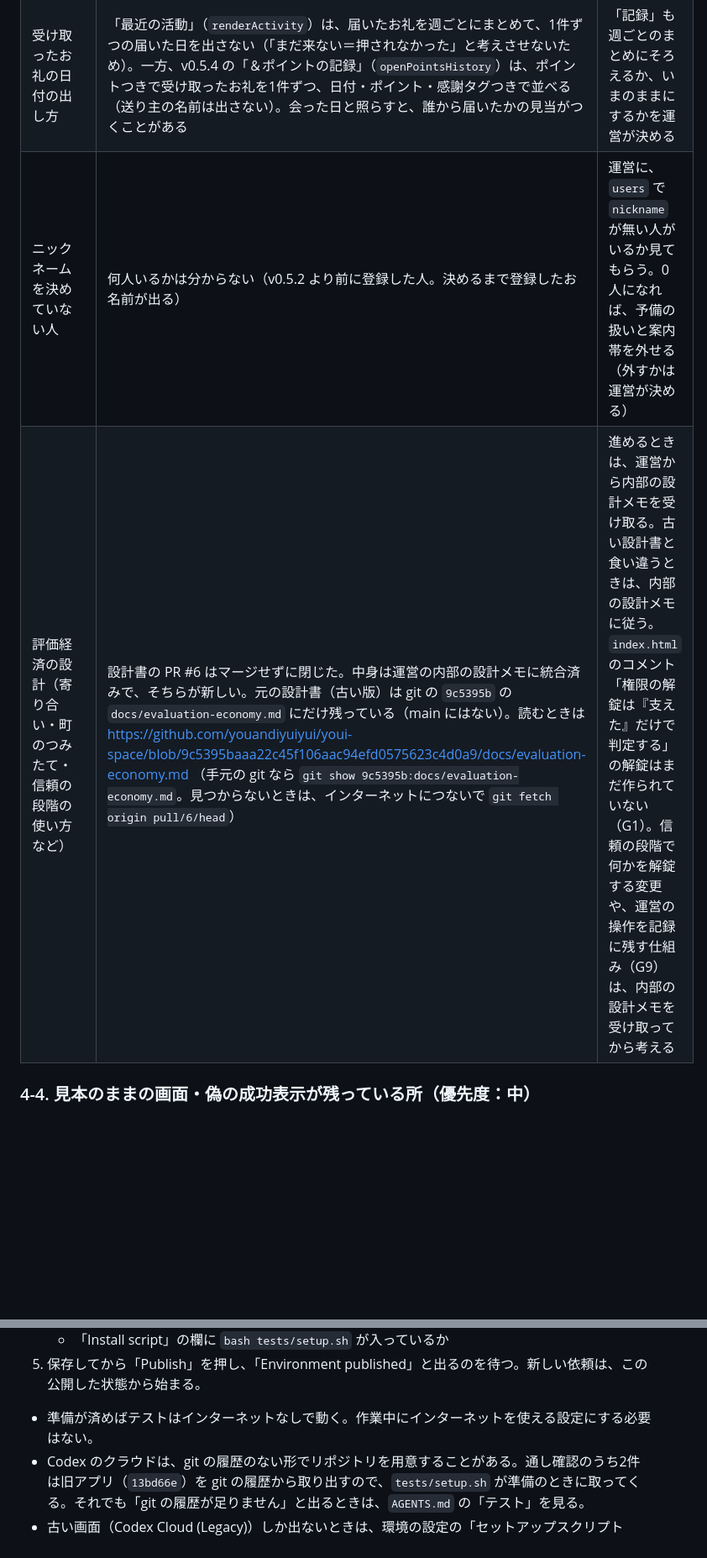
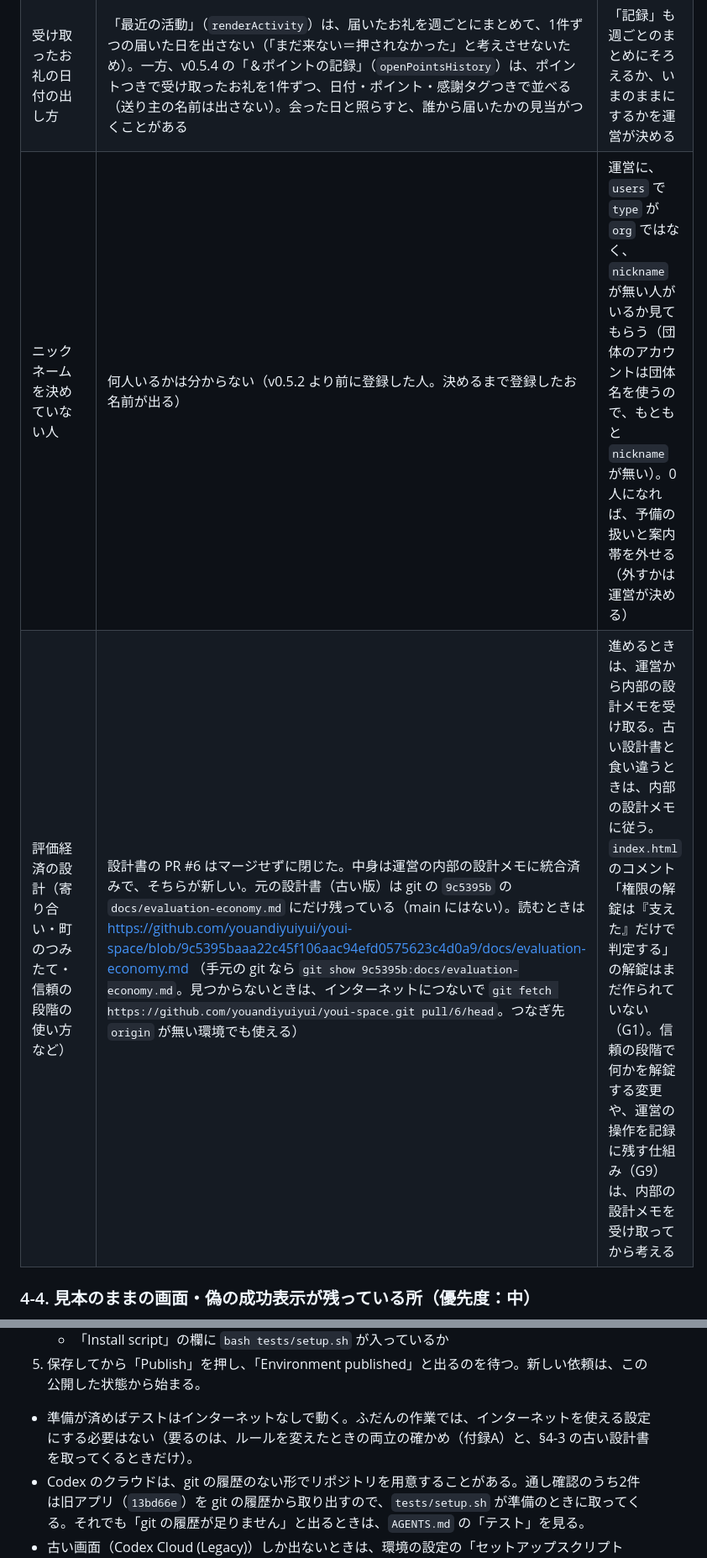
Before and after one commit to youandiyuiyui/youi-space, a Markdown page: docs/handoff.md, 2 parts joined by grey strips. Shown at 84% size. GitHub-like rendering; blank space fills up the shorter version.

```diff
--- a/docs/handoff.md
+++ b/docs/handoff.md
@@ -147,8 +147,8 @@ PR #1 より前のこと：
 | ＆ポイントの画面・規約と実際の動きの食い違い（G7・G8） | ①「町のつみたて」の「4,200 / 10,000 pt」とバーは、決まった数字のまま実アカウントにも出ている（積み立てる仕組みはまだない）②「受け取った＆ポイントは、地域のお店や You&i Gallery で使えます」とあるが、実アカウントの引き換えは準備中 ③利用規約 第5条は「譲渡・売買はできず」としているが、＆ポイントは手渡すもの（設計書の付録Cに改定案） | ①②は、実際の数字に見えたり、いま使えるように見えたりしない表示にする（どう直すかは運営に確かめる）。③の文言は運営が決める |
 | なりすましへの備え | ニックネームは自由に付けられ、ほかの人と同じでもよい（v0.5.2 の方針）。使えない言葉の決まりはない。団体・行政のアカウントは誰でも作れ、公開プロフィールに「団体・行政の公式アカウント」と出る。このため、運営に似た名前やほかの人と同じ名前は、ふつうの画面でも名乗れる。利用規約（第4条）でなりすましは禁止しているが、仕組みでは止めていない。運営が確かめた印は「本人確認済み」だけ | 運営が方針を決める（例：運営を思わせる名前を使えなくする／団体のアカウントは、運営が確かめてから「公式」と出す）。決まったら画面とルールに反映する |
 | 受け取ったお礼の日付の出し方 | 「最近の活動」（`renderActivity`）は、届いたお礼を週ごとにまとめて、1件ずつの届いた日を出さない（「まだ来ない＝押されなかった」と考えさせないため）。一方、v0.5.4 の「＆ポイントの記録」（`openPointsHistory`）は、ポイントつきで受け取ったお礼を1件ずつ、日付・ポイント・感謝タグつきで並べる（送り主の名前は出さない）。会った日と照らすと、誰から届いたかの見当がつくことがある | 「記録」も週ごとのまとめにそろえるか、いまのままにするかを運営が決める |
-| ニックネームを決めていない人 | 何人いるかは分からない（v0.5.2 より前に登録した人。決めるまで登録したお名前が出る） | 運営に、`users` で `nickname` が無い人がいるか見てもらう。0人になれば、予備の扱いと案内帯を外せる（外すかは運営が決める） |
-| 評価経済の設計（寄り合い・町のつみたて・信頼の段階の使い方など） | 設計書の PR #6 はマージせずに閉じた。中身は運営の内部の設計メモに統合済みで、そちらが新しい。元の設計書（古い版）は git の `9c5395b` の `docs/evaluation-economy.md` にだけ残っている（main にはない）。読むときは https://github.com/youandiyuiyui/youi-space/blob/9c5395baaa22c45f106aac94efd0575623c4d0a9/docs/evaluation-economy.md （手元の git なら `git show 9c5395b:docs/evaluation-economy.md`。見つからないときは、インターネットにつないで `git fetch origin pull/6/head`） | 進めるときは、運営から内部の設計メモを受け取る。古い設計書と食い違うときは、内部の設計メモに従う。`index.html` のコメント「権限の解錠は『支えた』だけで判定する」の解錠はまだ作られていない（G1）。信頼の段階で何かを解錠する変更や、運営の操作を記録に残す仕組み（G9）は、内部の設計メモを受け取ってから考える |
+| ニックネームを決めていない人 | 何人いるかは分からない（v0.5.2 より前に登録した人。決めるまで登録したお名前が出る） | 運営に、`users` で `type` が `org` ではなく、`nickname` が無い人がいるか見てもらう（団体のアカウントは団体名を使うので、もともと `nickname` が無い）。0人になれば、予備の扱いと案内帯を外せる（外すかは運営が決める） |
+| 評価経済の設計（寄り合い・町のつみたて・信頼の段階の使い方など） | 設計書の PR #6 はマージせずに閉じた。中身は運営の内部の設計メモに統合済みで、そちらが新しい。元の設計書（古い版）は git の `9c5395b` の `docs/evaluation-economy.md` にだけ残っている（main にはない）。読むときは https://github.com/youandiyuiyui/youi-space/blob/9c5395baaa22c45f106aac94efd0575623c4d0a9/docs/evaluation-economy.md （手元の git なら `git show 9c5395b:docs/evaluation-economy.md`。見つからないときは、インターネットにつないで `git fetch https://github.com/youandiyuiyui/youi-space.git pull/6/head`。つなぎ先 `origin` が無い環境でも使える） | 進めるときは、運営から内部の設計メモを受け取る。古い設計書と食い違うときは、内部の設計メモに従う。`index.html` のコメント「権限の解錠は『支えた』だけで判定する」の解錠はまだ作られていない（G1）。信頼の段階で何かを解錠する変更や、運営の操作を記録に残す仕組み（G9）は、内部の設計メモを受け取ってから考える |
 
 ### 4-4. 見本のままの画面・偽の成功表示が残っている所（優先度：中）
 `AGENTS.md` の「偽の成功表示をしない」に合っていない所。いま分かっている分だけ。新しいコードの手本にはしない。
@@ -261,7 +261,7 @@ Codex のクラウドは、ChatGPT の有料プランで使える（順に広げ
    - 「Install script」の欄に `bash tests/setup.sh` が入っているか
 5. 保存してから「Publish」を押し、「Environment published」と出るのを待つ。新しい依頼は、この公開した状態から始まる。
 
-- 準備が済めばテストはインターネットなしで動く。作業中にインターネットを使える設定にする必要はない。
+- 準備が済めばテストはインターネットなしで動く。ふだんの作業では、インターネットを使える設定にする必要はない（要るのは、ルールを変えたときの両立の確かめ（付録A）と、§4-3 の古い設計書を取ってくるときだけ）。
 - Codex のクラウドは、git の履歴のない形でリポジトリを用意することがある。通し確認のうち2件は旧アプリ（`13bd66e`）を git の履歴から取り出すので、`tests/setup.sh` が準備のときに取ってくる。それでも「git の履歴が足りません」と出るときは、`AGENTS.md` の「テスト」を見る。
 - 古い画面（Codex Cloud (Legacy)）しか出ないときは、環境の設定の「セットアップスクリプト（Setup script）」に `bash tests/setup.sh` を入れ、Node.js は 20 以上・Java は 21 以上を選ぶ（11 や 17 ではテストが動かない）。古い画面は、いずれ終わる予定。
 
```
Also changed, not shown: other parts of docs/handoff.md (+7 -5 lines).
